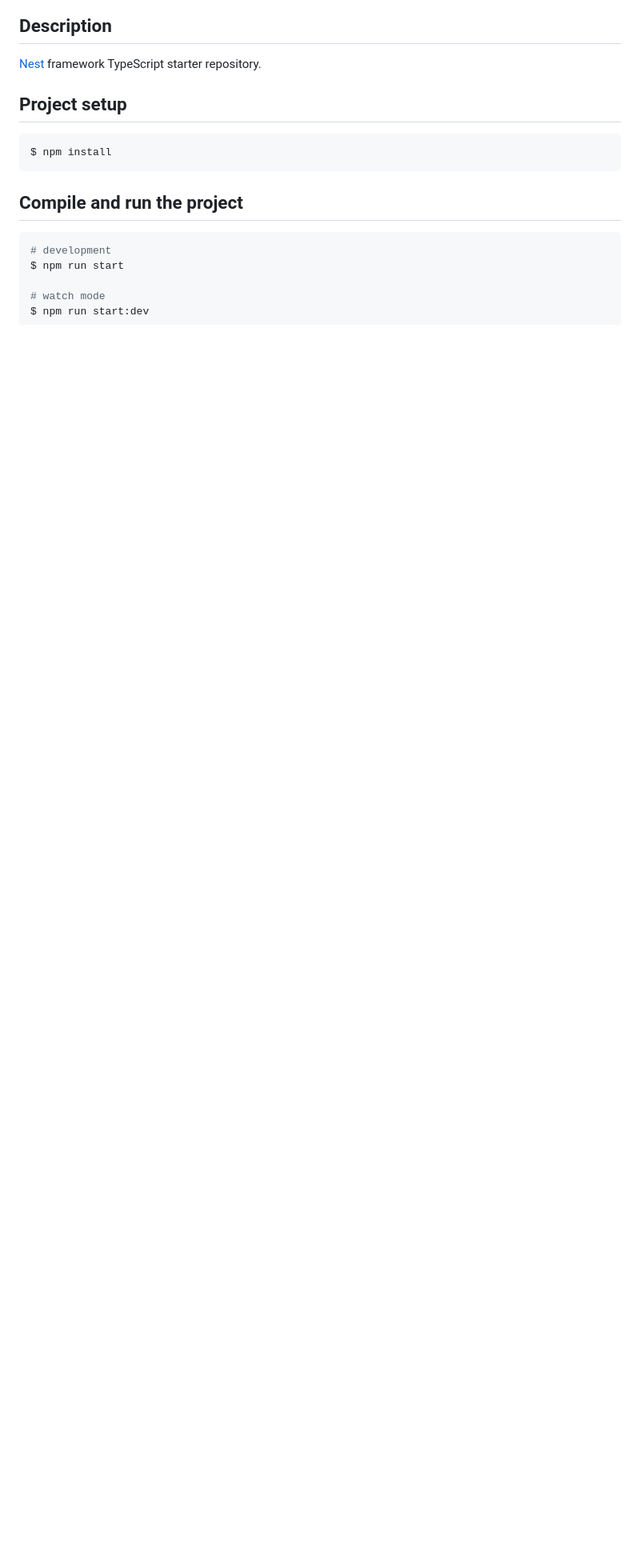
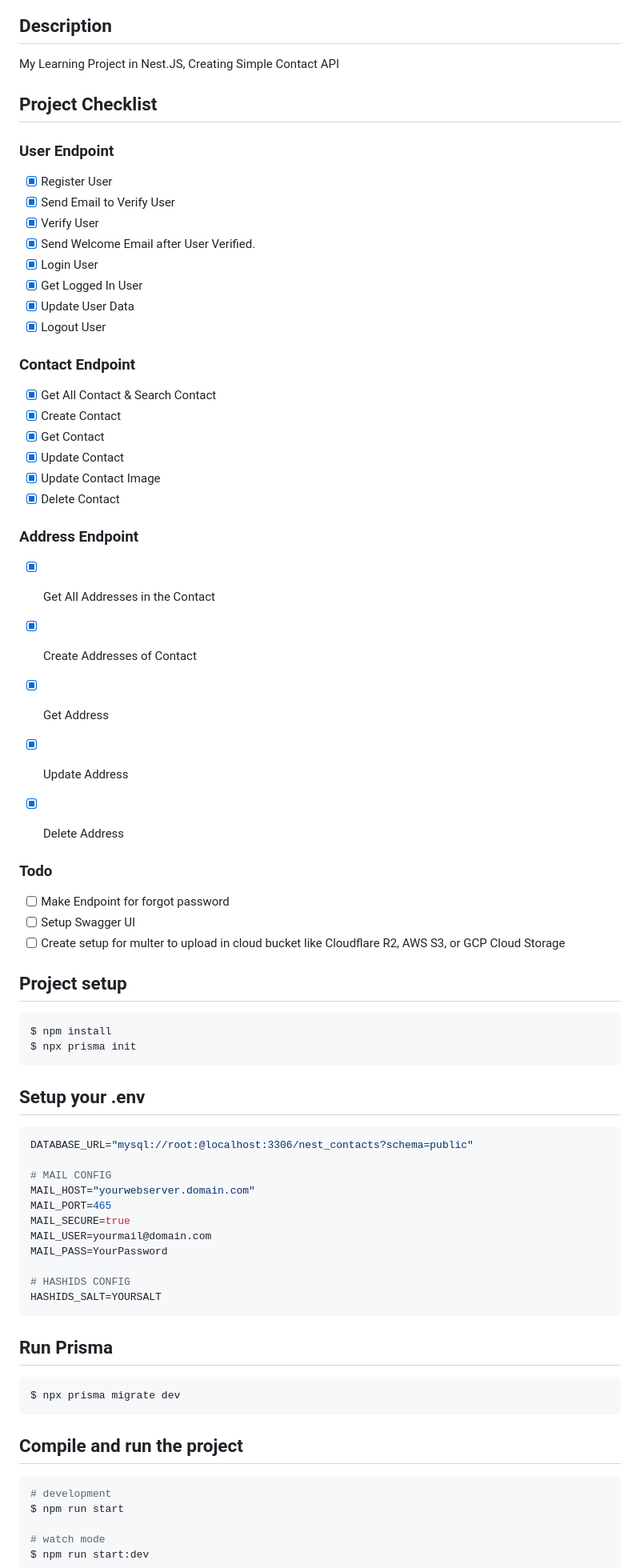
Before and after one commit to hafizcode02/nest-simple-api, a Markdown page: README.md, the part around the change printed below. Shown: that part at 80% size. Rendered like a GitHub page; blank space fills up the shorter version.

Commit message:
doc: update readme.md

````diff
--- a/README.md
+++ b/README.md
@@ -24,12 +24,67 @@
 
 ## Description
 
-[Nest](https://github.com/nestjs/nest) framework TypeScript starter repository.
+My Learning Project in Nest.JS, Creating Simple Contact API
+
+## Project Checklist
+### User Endpoint
+- [x] Register User
+- [x] Send Email to Verify User
+- [x] Verify User
+- [x] Send Welcome Email after User Verified.
+- [x] Login User
+- [x] Get Logged In User
+- [x] Update User Data
+- [x] Logout User
+
+### Contact Endpoint
+- [x] Get All Contact & Search Contact
+- [x] Create Contact
+- [x] Get Contact
+- [x] Update Contact
+- [x] Update Contact Image
+- [x] Delete Contact
+
+### Address Endpoint
+- [x] Get All Addresses in the Contact
+- [x] Create Addresses of Contact
+- [x] Get Address
+- [x] Update Address
+- [x] Delete Address
+
+
+### Todo
+- [ ] Make Endpoint for forgot password
+- [ ] Setup Swagger UI
+- [ ] Create setup for multer to upload in cloud bucket like Cloudflare R2, AWS S3, or GCP Cloud Storage
 
 ## Project setup
 
 ```bash
 $ npm install
+$ npx prisma init
+```
+
+## Setup your .env
+
+```bash
+DATABASE_URL="mysql://root:@localhost:3306/nest_contacts?schema=public"
+
+# MAIL CONFIG
+MAIL_HOST="yourwebserver.domain.com"
+MAIL_PORT=465
+MAIL_SECURE=true
+MAIL_USER=yourmail@domain.com
+MAIL_PASS=YourPassword
+
+# HASHIDS CONFIG
+HASHIDS_SALT=YOURSALT
+```
+
+## Run Prisma
+
+```bash
+$ npx prisma migrate dev
 ```
 
 ## Compile and run the project
````
Also changed, not shown: other parts of README.md (+6 -6 lines).
